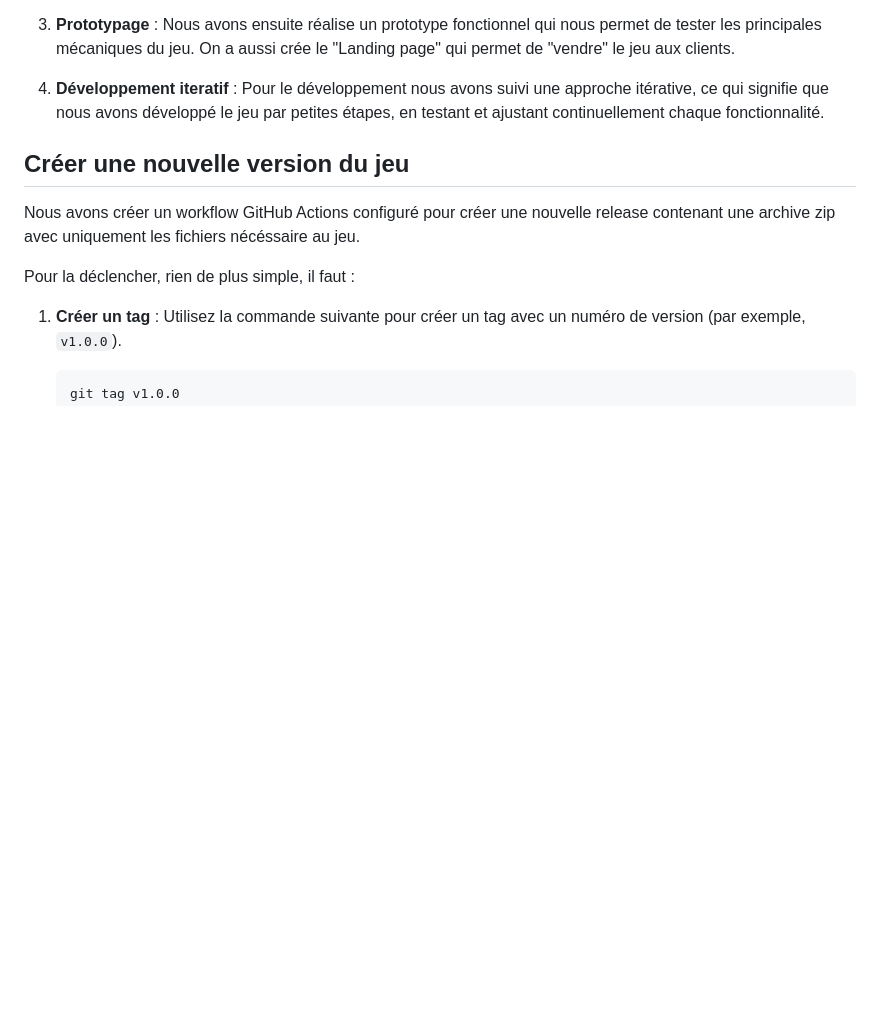
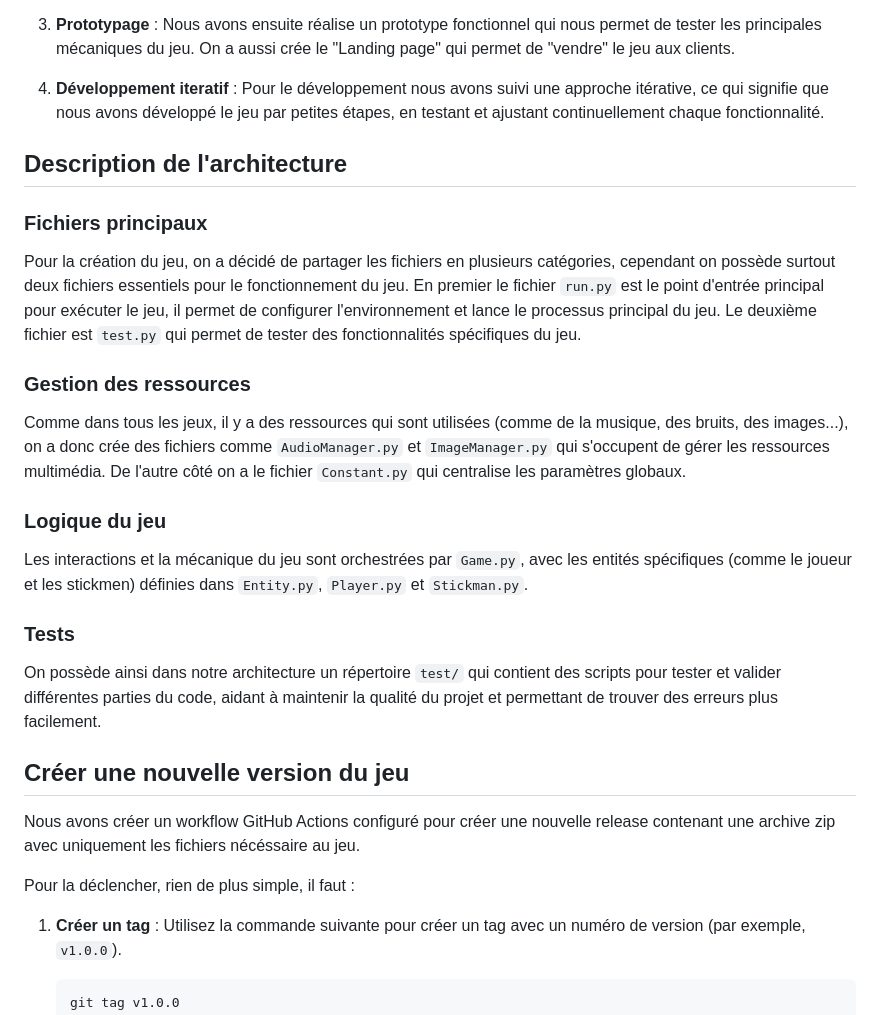
Before and after one commit to Raynobrak/baton-bagarre-game, a Markdown page: README.md, the part around the change. Drawn GitHub-style; blank space fills up the shorter version.

```diff
--- a/README.md
+++ b/README.md
@@ -101,6 +101,19 @@ Nous avons ensuite réalise un prototype fonctionnel qui nous permet de tester l
 4. **Développement iteratif** :
 Pour le développement nous avons suivi une approche itérative, ce qui signifie que nous avons développé le jeu par petites étapes, en testant et ajustant continuellement chaque fonctionnalité.
 
+## Description de l'architecture
+### Fichiers principaux
+Pour la création du jeu, on a décidé de partager les fichiers en plusieurs catégories, cependant on possède surtout deux fichiers essentiels pour le fonctionnement du jeu. En premier le fichier `run.py` est le point d'entrée principal pour exécuter le jeu, il permet de configurer l'environnement et lance le processus principal du jeu. Le deuxième fichier est `test.py` qui permet de tester des fonctionnalités spécifiques du jeu.
+
+### Gestion des ressources
+Comme dans tous les jeux, il y a des ressources qui sont utilisées (comme de la musique, des bruits, des images...), on a donc crée des fichiers comme `AudioManager.py` et `ImageManager.py` qui s'occupent de gérer les ressources multimédia. De l'autre côté on a le fichier `Constant.py` qui centralise les paramètres globaux.
+
+### Logique du jeu
+Les interactions et la mécanique du jeu sont orchestrées par `Game.py`, avec les entités spécifiques (comme le joueur et les stickmen) définies dans `Entity.py`, `Player.py` et `Stickman.py`.
+
+### Tests
+On possède ainsi dans notre architecture un répertoire `test/` qui contient des scripts pour tester et valider différentes parties du code, aidant à maintenir la qualité du projet et permettant de trouver des erreurs plus facilement.
+
 ## Créer une nouvelle version du jeu
 
 Nous avons créer un workflow GitHub Actions configuré pour créer une nouvelle release contenant une archive zip avec uniquement les fichiers nécéssaire au jeu.
```
